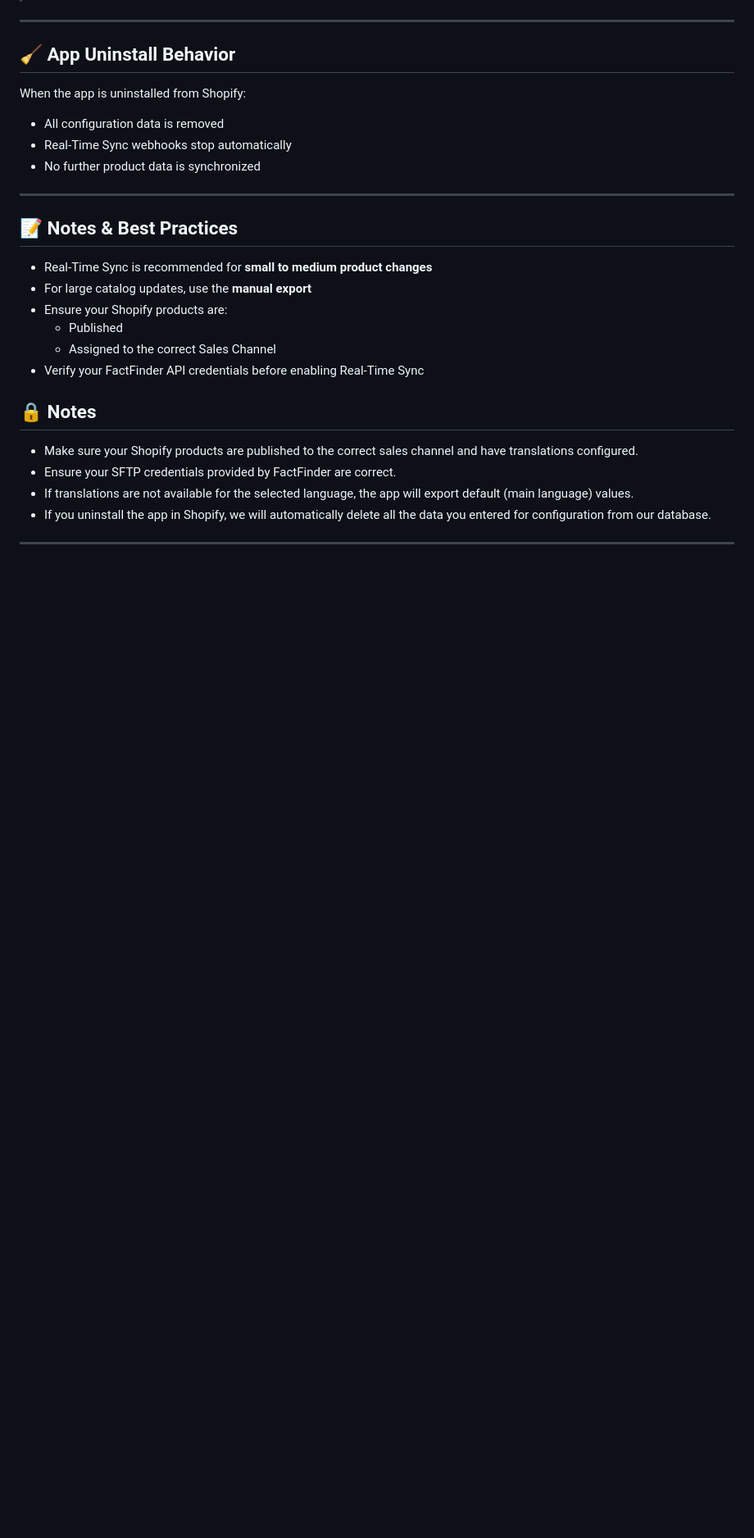
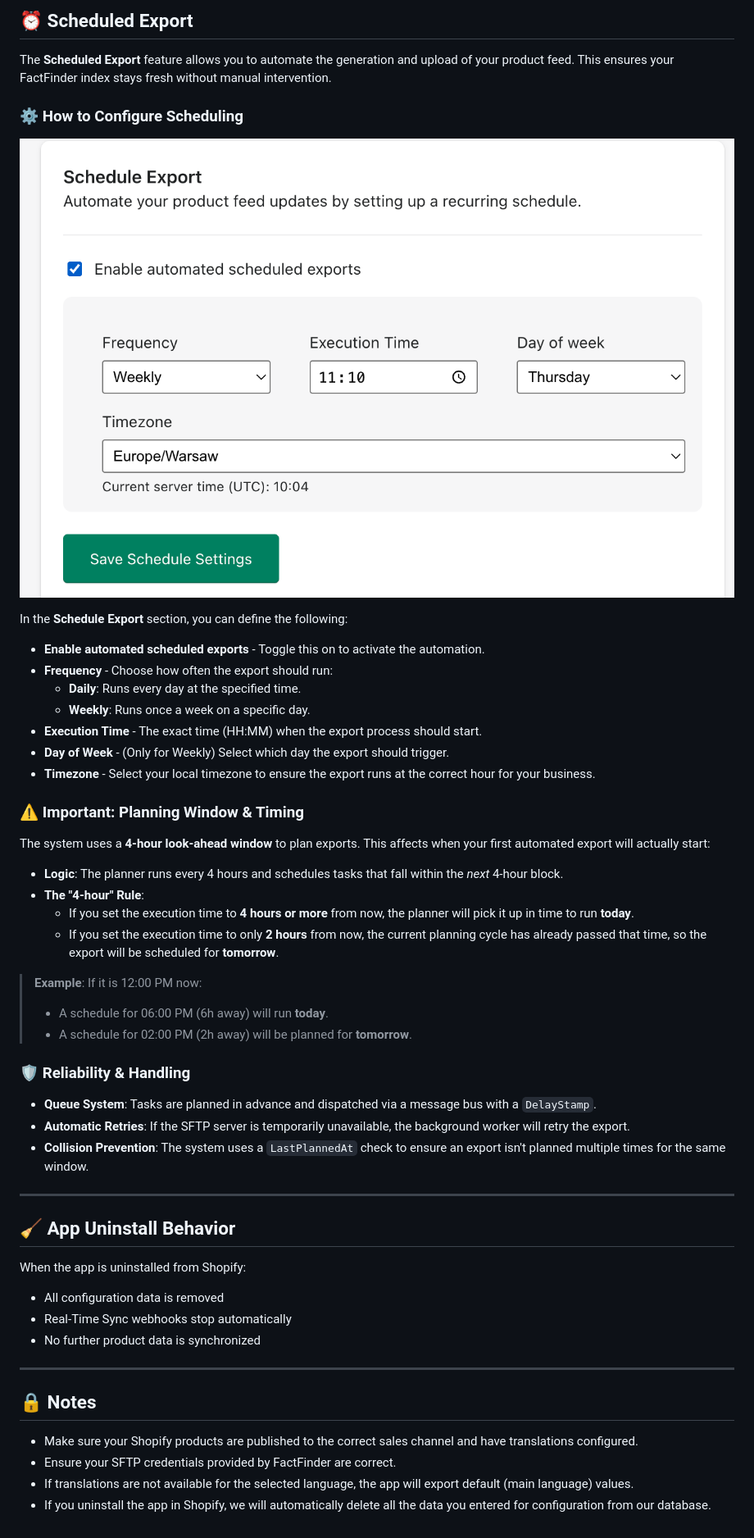
Before and after one commit to Rayn93/export-app, a Markdown page: README.md, the part around one of its changes. Shown at 82% size. Drawn GitHub-style; blank space fills up the shorter version.

```diff
--- a/README.md
+++ b/README.md
@@ -227,3 +336,39 @@ If a real-time synchronization permanently fails:
+## ⏰ Scheduled Export
+
+The **Scheduled Export** feature allows you to automate the generation and upload of your product feed. This ensures your FactFinder index stays fresh without manual intervention.
+
+### ⚙️ How to Configure Scheduling
+
+![schedule-export.png](docs/schedule-export.png)
+
+In the **Schedule Export** section, you can define the following:
+
+- **Enable automated scheduled exports** - Toggle this on to activate the automation.
+- **Frequency** - Choose how often the export should run:
+  - **Daily**: Runs every day at the specified time.
+  - **Weekly**: Runs once a week on a specific day.
+- **Execution Time** - The exact time (HH:MM) when the export process should start.
+- **Day of Week** - (Only for Weekly) Select which day the export should trigger.
+- **Timezone** - Select your local timezone to ensure the export runs at the correct hour for your business.
+
+### ⚠️ Important: Planning Window & Timing
+
+The system uses a **4-hour look-ahead window** to plan exports. This affects when your first automated export will actually start:
+
+* **Logic**: The planner runs every 4 hours and schedules tasks that fall within the *next* 4-hour block.
+* **The "4-hour" Rule**:
+  * If you set the execution time to **4 hours or more** from now, the planner will pick it up in time to run **today**.
+  * If you set the execution time to only **2 hours** from now, the current planning cycle has already passed that time, so the export will be scheduled for **tomorrow**.
+
+> **Example**: If it is 12:00 PM now:
+> - A schedule for 06:00 PM (6h away) will run **today**.
+> - A schedule for 02:00 PM (2h away) will be planned for **tomorrow**.
+
+### 🛡️ Reliability & Handling
+
+- **Queue System**: Tasks are planned in advance and dispatched via a message bus with a `DelayStamp`.
+- **Automatic Retries**: If the SFTP server is temporarily unavailable, the background worker will retry the export.
+- **Collision Prevention**: The system uses a `LastPlannedAt` check to ensure an export isn't planned multiple times for the same window.
 
 ---
 
@@ -237,20 +382,9 @@ When the app is uninstalled from Shopify:
 
 ---
 
-## 📝 Notes & Best Practices
-
-- Real-Time Sync is recommended for **small to medium product changes**
-- For large catalog updates, use the **manual export**
-- Ensure your Shopify products are:
-  - Published
-  - Assigned to the correct Sales Channel
-- Verify your FactFinder API credentials before enabling Real-Time Sync
-
 ## 🔒 Notes
 
 - Make sure your Shopify products are published to the correct sales channel and have translations configured.
 - Ensure your SFTP credentials provided by FactFinder are correct.
 - If translations are not available for the selected language, the app will export default (main language) values.
 - If you uninstall the app in Shopify, we will automatically delete all the data you entered for configuration from our database.
-
----
```
Also changed, not shown: other parts of README.md (+133 -24 lines).
